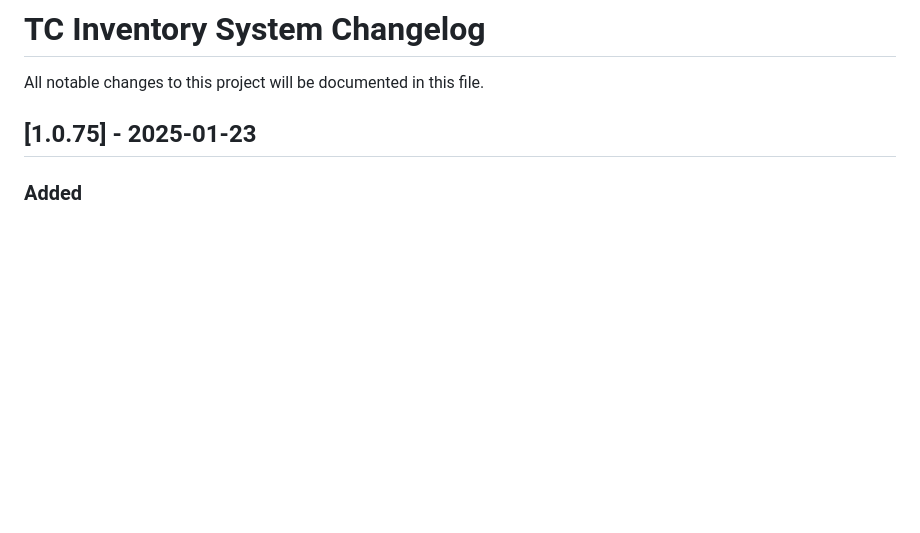
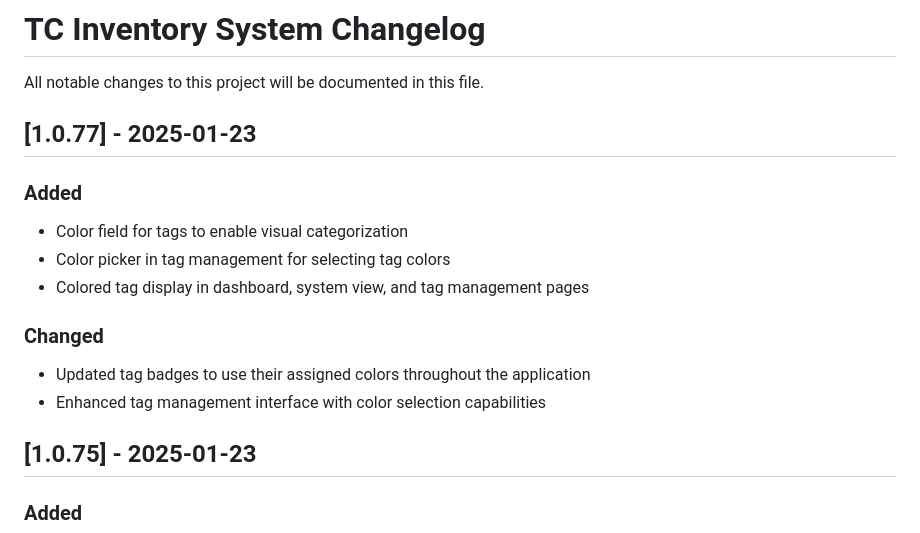
Before and after one commit to webdevtodayjason/tc-Inventory, a Markdown page: CHANGELOG.md, the part around the change. Drawn GitHub-style; blank space fills up the shorter version.

Commit message:
ADDING: New Tag COLOR SYSTEM build 1.0.77

```diff
--- a/CHANGELOG.md
+++ b/CHANGELOG.md
@@ -1,6 +1,17 @@
 # TC Inventory System Changelog
 
 All notable changes to this project will be documented in this file.
+
+## [1.0.77] - 2025-01-23
+
+### Added
+- Color field for tags to enable visual categorization
+- Color picker in tag management for selecting tag colors
+- Colored tag display in dashboard, system view, and tag management pages
+
+### Changed
+- Updated tag badges to use their assigned colors throughout the application
+- Enhanced tag management interface with color selection capabilities
 
 ## [1.0.75] - 2025-01-23
 
```
